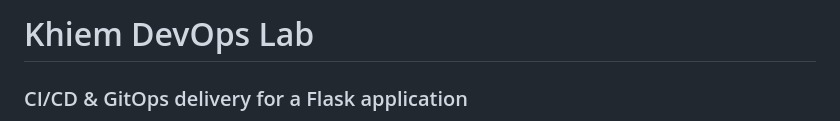
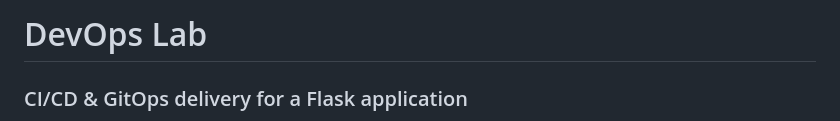
Before and after one commit to khimkhum/devops-demo-app, a Markdown page: README.md, the part around the change. GitHub-like rendering.

Commit message:
Rename project from to 'DevOps Lab'

```diff
--- a/README.md
+++ b/README.md
@@ -1,4 +1,4 @@
-# Khiem DevOps Lab
+# DevOps Lab
 
 ### CI/CD & GitOps delivery for a Flask application
 
```
